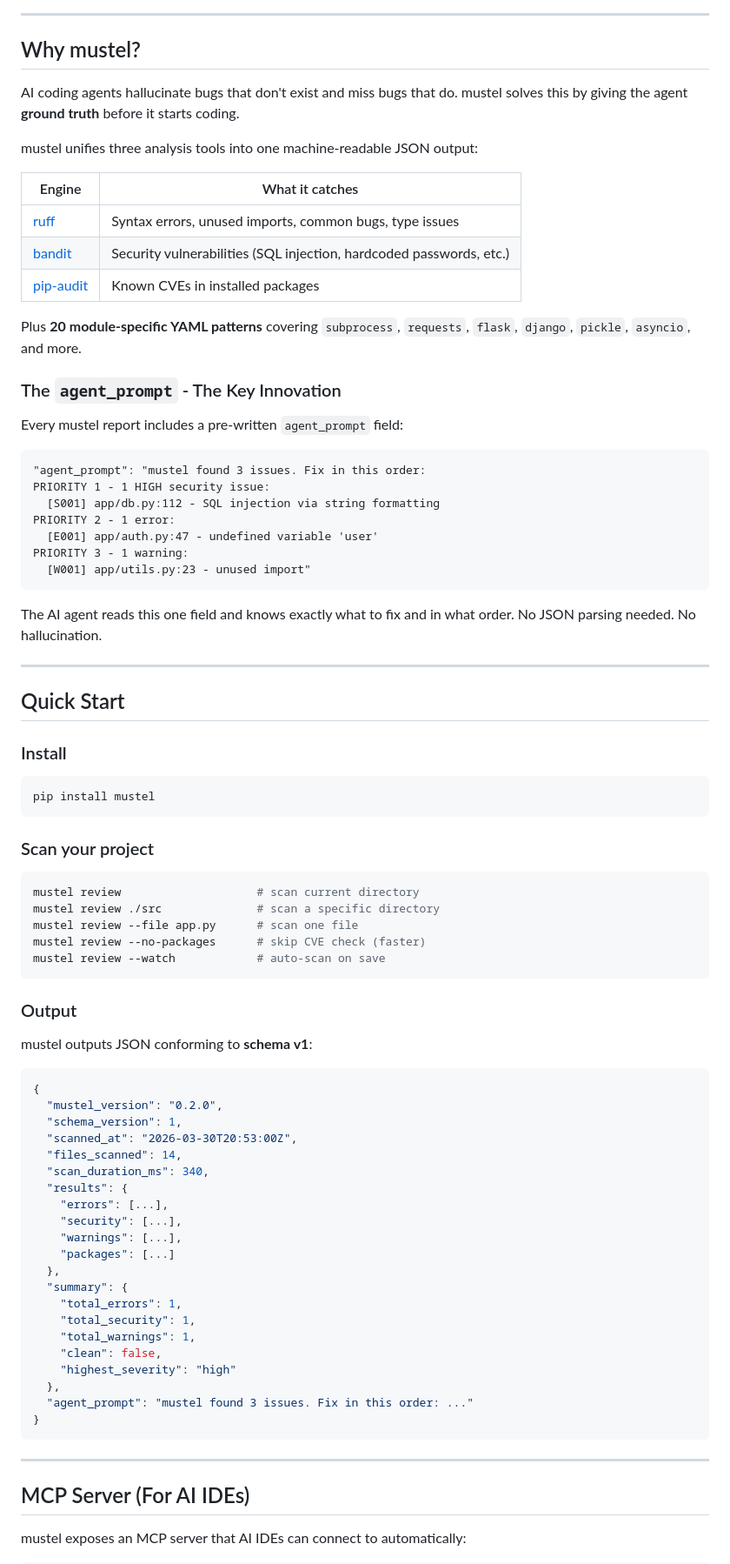
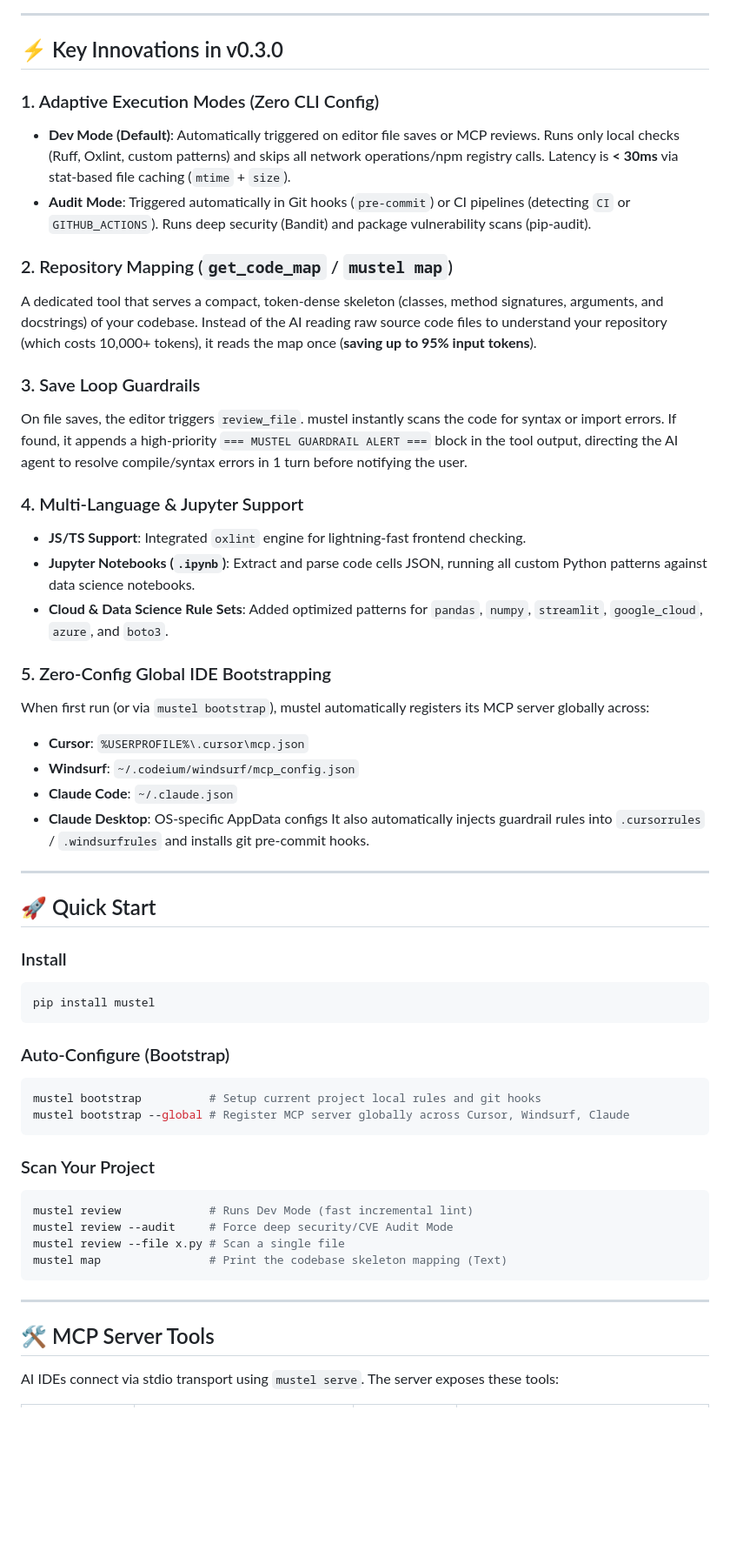
Before and after one commit to mustel-py/mustel, a Markdown page: README.md, the part around one of its changes. Shown at 87% size. GitHub-like rendering; blank space fills up the shorter version.

Commit message:
docs: Update README.md to document Mustel 0.3.0 capabilities

````diff
--- a/README.md
+++ b/README.md
@@ -15,39 +16,34 @@ Your Code -> mustel scans -> JSON report -> AI IDE reads -> AI IDE fixes
 
 ---
 
-## Why mustel?
+## ⚡ Key Innovations in v0.3.0
 
-AI coding agents hallucinate bugs that don't exist and miss bugs that do. mustel solves this by giving the agent **ground truth** before it starts coding.
+### 1. Adaptive Execution Modes (Zero CLI Config)
+*   **Dev Mode (Default)**: Automatically triggered on editor file saves or MCP reviews. Runs only local checks (Ruff, Oxlint, custom patterns) and skips all network operations/npm registry calls. Latency is **< 30ms** via stat-based file caching (`mtime` + `size`).
+*   **Audit Mode**: Triggered automatically in Git hooks (`pre-commit`) or CI pipelines (detecting `CI` or `GITHUB_ACTIONS`). Runs deep security (Bandit) and package vulnerability scans (pip-audit).
 
-mustel unifies three analysis tools into one machine-readable JSON output:
+### 2. Repository Mapping (`get_code_map` / `mustel map`)
+A dedicated tool that serves a compact, token-dense skeleton (classes, method signatures, arguments, and docstrings) of your codebase. Instead of the AI reading raw source code files to understand your repository (which costs 10,000+ tokens), it reads the map once (**saving up to 95% input tokens**).
 
-| Engine | What it catches |
-|--------|----------------|
-| [ruff](https://github.com/astral-sh/ruff) | Syntax errors, unused imports, common bugs, type issues |
-| [bandit](https://github.com/PyCQA/bandit) | Security vulnerabilities (SQL injection, hardcoded passwords, etc.) |
-| [pip-audit](https://github.com/pypa/pip-audit) | Known CVEs in installed packages |
+### 3. Save Loop Guardrails
+On file saves, the editor triggers `review_file`. mustel instantly scans the code for syntax or import errors. If found, it appends a high-priority `=== MUSTEL GUARDRAIL ALERT ===` block in the tool output, directing the AI agent to resolve compile/syntax errors in 1 turn before notifying the user.
 
-Plus **20 module-specific YAML patterns** covering `subprocess`, `requests`, `flask`, `django`, `pickle`, `asyncio`, and more.
+### 4. Multi-Language & Jupyter Support
+*   **JS/TS Support**: Integrated `oxlint` engine for lightning-fast frontend checking.
+*   **Jupyter Notebooks (`.ipynb`)**: Extract and parse code cells JSON, running all custom Python patterns against data science notebooks.
+*   **Cloud & Data Science Rule Sets**: Added optimized patterns for `pandas`, `numpy`, `streamlit`, `google_cloud`, `azure`, and `boto3`.
 
-### The `agent_prompt` - The Key Innovation
-
-Every mustel report includes a pre-written `agent_prompt` field:
-
-```
-"agent_prompt": "mustel found 3 issues. Fix in this order:
-PRIORITY 1 - 1 HIGH security issue:
-  [S001] app/db.py:112 - SQL injection via string formatting
-PRIORITY 2 - 1 error:
-  [E001] app/auth.py:47 - undefined variable 'user'
-PRIORITY 3 - 1 warning:
-  [W001] app/utils.py:23 - unused import"
-```
-
-The AI agent reads this one field and knows exactly what to fix and in what order. No JSON parsing needed. No hallucination.
+### 5. Zero-Config Global IDE Bootstrapping
+When first run (or via `mustel bootstrap`), mustel automatically registers its MCP server globally across:
+*   **Cursor**: `%USERPROFILE%\.cursor\mcp.json`
+*   **Windsurf**: `~/.codeium/windsurf/mcp_config.json`
+*   **Claude Code**: `~/.claude.json`
+*   **Claude Desktop**: OS-specific AppData configs
+It also automatically injects guardrail rules into `.cursorrules` / `.windsurfrules` and installs git pre-commit hooks.
 
 ---
 
-## Quick Start
+## 🚀 Quick Start
 
 ### Install
 
@@ -55,47 +51,25 @@ The AI agent reads this one field and knows exactly what to fix and in what orde
 pip install mustel
 ```
 
-### Scan your project
+### Auto-Configure (Bootstrap)
 
 ```bash
-mustel review                    # scan current directory
-mustel review ./src              # scan a specific directory
-mustel review --file app.py      # scan one file
-mustel review --no-packages      # skip CVE check (faster)
-mustel review --watch            # auto-scan on save
+mustel bootstrap          # Setup current project local rules and git hooks
+mustel bootstrap --global # Register MCP server globally across Cursor, Windsurf, Claude
 ```
 
-### Output
+### Scan Your Project
 
-mustel outputs JSON conforming to **schema v1**:
-
-```json
-{
-  "mustel_version": "0.2.0",
-  "schema_version": 1,
-  "scanned_at": "2026-03-30T20:53:00Z",
-  "files_scanned": 14,
-  "scan_duration_ms": 340,
-  "results": {
-    "errors": [...],
-    "security": [...],
-    "warnings": [...],
-    "packages": [...]
-  },
-  "summary": {
-    "total_errors": 1,
-    "total_security": 1,
-    "total_warnings": 1,
-    "clean": false,
-    "highest_severity": "high"
-  },
-  "agent_prompt": "mustel found 3 issues. Fix in this order: ..."
-}
+```bash
+mustel review             # Runs Dev Mode (fast incremental lint)
+mustel review --audit     # Force deep security/CVE Audit Mode
+mustel review --file x.py # Scan a single file
+mustel map                # Print the codebase skeleton mapping (Text)
 ```
 
 ---
 
-## MCP Server (For AI IDEs)
+## 🛠️ MCP Server Tools
 
-mustel exposes an MCP server that AI IDEs can connect to automatically:
+AI IDEs connect via stdio transport using `mustel serve`. The server exposes these tools:
 
````
Also changed, not shown: other parts of README.md (+38 -93 lines).
